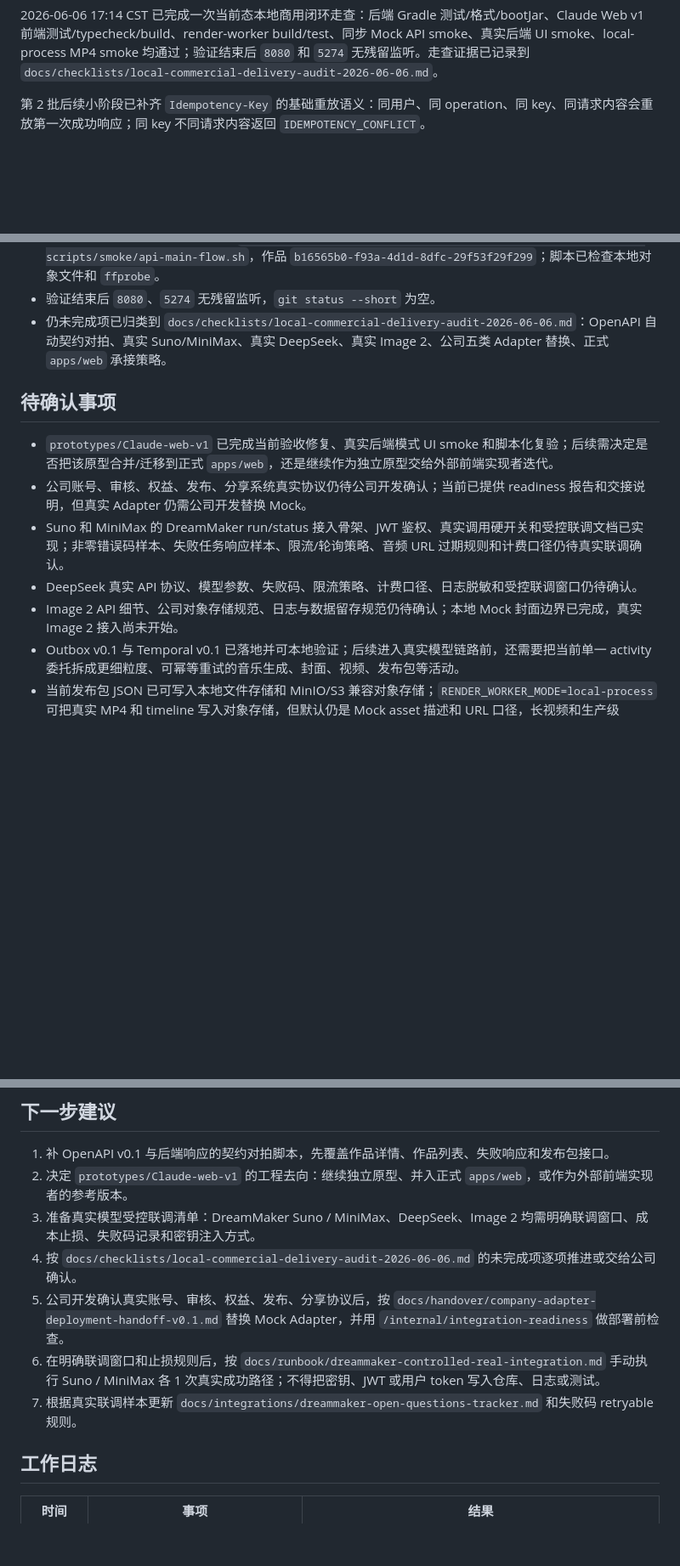
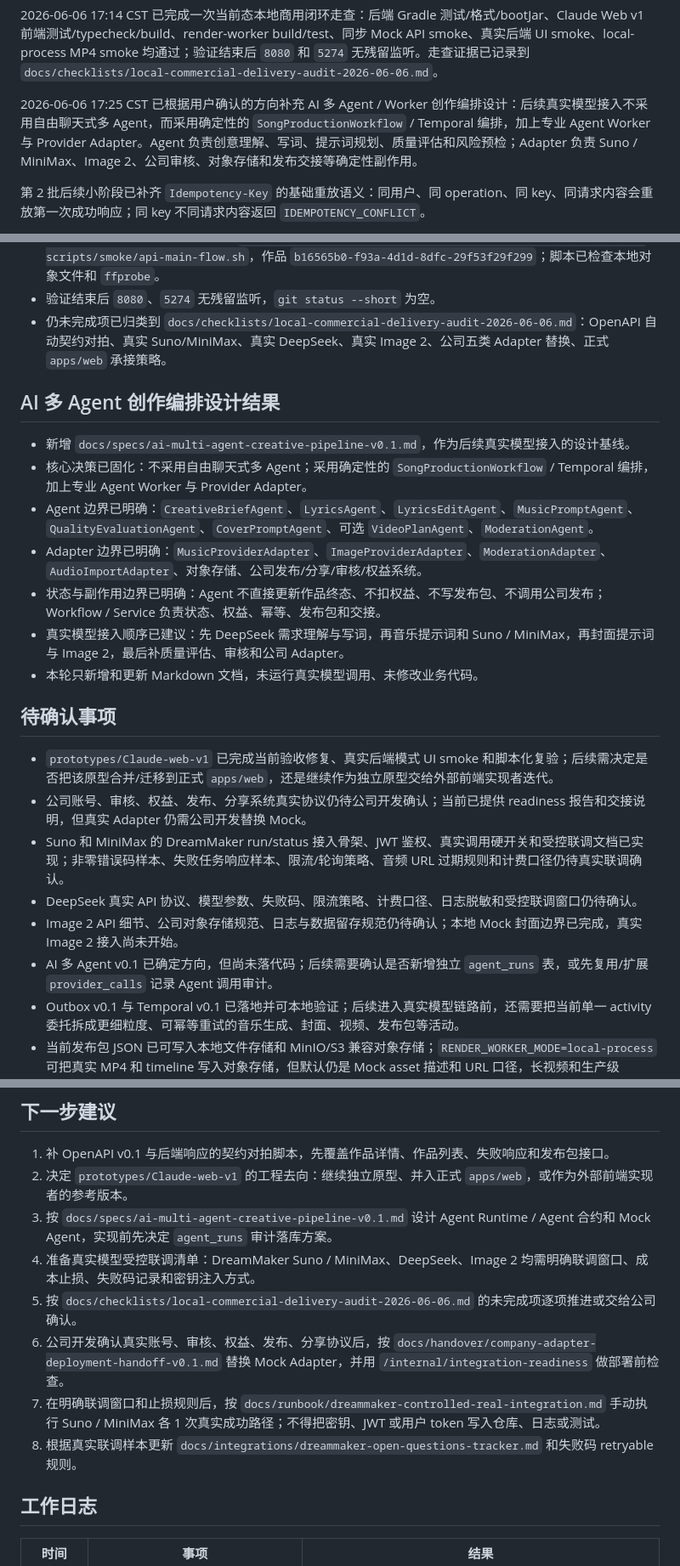
Before and after one commit to tyf728777809-hue/yanyun-ai-music-platform, a Markdown page: docs/project-progress.md, 3 parts joined by grey strips. Shown at 85% size. GitHub-like rendering; blank space fills up the shorter version.

Commit message:
docs: define AI multi-agent creative pipeline

```diff
--- a/docs/project-progress.md
+++ b/docs/project-progress.md
@@ -17,6 +17,8 @@
 本轮已补齐本地商用闭环交付验收清单 `docs/checklists/local-commercial-delivery-acceptance.md`，并修正 README 和 Claude Web v1 前端验收任务包中的过时状态；公司 Adapter 交接文档已增加总体验收清单入口。仓库已忽略 Playwright 本地缓存和验收截图，避免后续 `git status` 被临时产物污染。
 
 2026-06-06 17:14 CST 已完成一次当前态本地商用闭环走查：后端 Gradle 测试/格式/bootJar、Claude Web v1 前端测试/typecheck/build、render-worker build/test、同步 Mock API smoke、真实后端 UI smoke、local-process MP4 smoke 均通过；验证结束后 `8080` 和 `5274` 无残留监听。走查证据已记录到 `docs/checklists/local-commercial-delivery-audit-2026-06-06.md`。
+
+2026-06-06 17:25 CST 已根据用户确认的方向补充 AI 多 Agent / Worker 创作编排设计：后续真实模型接入不采用自由聊天式多 Agent，而采用确定性的 `SongProductionWorkflow` / Temporal 编排，加上专业 Agent Worker 与 Provider Adapter。Agent 负责创意理解、写词、提示词规划、质量评估和风险预检；Adapter 负责 Suno / MiniMax、Image 2、公司审核、对象存储和发布交接等确定性副作用。
 
 第 2 批后续小阶段已补齐 `Idempotency-Key` 的基础重放语义：同用户、同 operation、同 key、同请求内容会重放第一次成功响应；同 key 不同请求内容返回 `IDEMPOTENCY_CONFLICT`。
 
@@ -553,6 +558,16 @@ render-worker 本地进程模式已完成首次 API 端到端 smoke，并修复
 - 验证结束后 `8080`、`5274` 无残留监听，`git status --short` 为空。
 - 仍未完成项已归类到 `docs/checklists/local-commercial-delivery-audit-2026-06-06.md`：OpenAPI 自动契约对拍、真实 Suno/MiniMax、真实 DeepSeek、真实 Image 2、公司五类 Adapter 替换、正式 `apps/web` 承接策略。
 
+## AI 多 Agent 创作编排设计结果
+
+- 新增 `docs/specs/ai-multi-agent-creative-pipeline-v0.1.md`，作为后续真实模型接入的设计基线。
+- 核心决策已固化：不采用自由聊天式多 Agent；采用确定性的 `SongProductionWorkflow` / Temporal 编排，加上专业 Agent Worker 与 Provider Adapter。
+- Agent 边界已明确：`CreativeBriefAgent`、`LyricsAgent`、`LyricsEditAgent`、`MusicPromptAgent`、`QualityEvaluationAgent`、`CoverPromptAgent`、可选 `VideoPlanAgent`、`ModerationAgent`。
+- Adapter 边界已明确：`MusicProviderAdapter`、`ImageProviderAdapter`、`ModerationAdapter`、`AudioImportAdapter`、对象存储、公司发布/分享/审核/权益系统。
+- 状态与副作用边界已明确：Agent 不直接更新作品终态、不扣权益、不写发布包、不调用公司发布；Workflow / Service 负责状态、权益、幂等、发布包和交接。
+- 真实模型接入顺序已建议：先 DeepSeek 需求理解与写词，再音乐提示词和 Suno / MiniMax，再封面提示词与 Image 2，最后补质量评估、审核和公司 Adapter。
+- 本轮只新增和更新 Markdown 文档，未运行真实模型调用、未修改业务代码。
+
 ## 待确认事项
 
 - `prototypes/Claude-web-v1` 已完成当前验收修复、真实后端模式 UI smoke 和脚本化复验；后续需决定是否把该原型合并/迁移到正式 `apps/web`，还是继续作为独立原型交给外部前端实现者迭代。
@@ -560,6 +575,7 @@ render-worker 本地进程模式已完成首次 API 端到端 smoke，并修复
 - Suno 和 MiniMax 的 DreamMaker run/status 接入骨架、JWT 鉴权、真实调用硬开关和受控联调文档已实现；非零错误码样本、失败任务响应样本、限流/轮询策略、音频 URL 过期规则和计费口径仍待真实联调确认。
 - DeepSeek 真实 API 协议、模型参数、失败码、限流策略、计费口径、日志脱敏和受控联调窗口仍待确认。
 - Image 2 API 细节、公司对象存储规范、日志与数据留存规范仍待确认；本地 Mock 封面边界已完成，真实 Image 2 接入尚未开始。
+- AI 多 Agent v0.1 已确定方向，但尚未落代码；后续需要确认是否新增独立 `agent_runs` 表，或先复用/扩展 `provider_calls` 记录 Agent 调用审计。
 - Outbox v0.1 与 Temporal v0.1 已落地并可本地验证；后续进入真实模型链路前，还需要把当前单一 activity 委托拆成更细粒度、可幂等重试的音乐生成、封面、视频、发布包等活动。
 - 当前发布包 JSON 已可写入本地文件存储和 MinIO/S3 兼容对象存储；`RENDER_WORKER_MODE=local-process` 可把真实 MP4 和 timeline 写入对象存储，但默认仍是 Mock asset 描述和 URL 口径，长视频和生产级 render worker 方案尚未最终确认。
 - 当前音乐重试已有次数上限和状态抢占，DreamMaker 失败码也已有保守映射；真实联调后仍需根据具体非零 code 和 failed payload 精细化 retryable / non-retryable 规则。
@@ -569,11 +585,12 @@ render-worker 本地进程模式已完成首次 API 端到端 smoke，并修复
 
 1. 补 OpenAPI v0.1 与后端响应的契约对拍脚本，先覆盖作品详情、作品列表、失败响应和发布包接口。
 2. 决定 `prototypes/Claude-web-v1` 的工程去向：继续独立原型、并入正式 `apps/web`，或作为外部前端实现者的参考版本。
-3. 准备真实模型受控联调清单：DreamMaker Suno / MiniMax、DeepSeek、Image 2 均需明确联调窗口、成本止损、失败码记录和密钥注入方式。
-4. 按 `docs/checklists/local-commercial-delivery-audit-2026-06-06.md` 的未完成项逐项推进或交给公司确认。
-5. 公司开发确认真实账号、审核、权益、发布、分享协议后，按 `docs/handover/company-adapter-deployment-handoff-v0.1.md` 替换 Mock Adapter，并用 `/internal/integration-readiness` 做部署前检查。
-6. 在明确联调窗口和止损规则后，按 `docs/runbook/dreammaker-controlled-real-integration.md` 手动执行 Suno / MiniMax 各 1 次真实成功路径；不得把密钥、JWT 或用户 token 写入仓库、日志或测试。
-7. 根据真实联调样本更新 `docs/integrations/dreammaker-open-questions-tracker.md` 和失败码 retryable 规则。
+3. 按 `docs/specs/ai-multi-agent-creative-pipeline-v0.1.md` 设计 Agent Runtime / Agent 合约和 Mock Agent，实现前先决定 `agent_runs` 审计落库方案。
+4. 准备真实模型受控联调清单：DreamMaker Suno / MiniMax、DeepSeek、Image 2 均需明确联调窗口、成本止损、失败码记录和密钥注入方式。
+5. 按 `docs/checklists/local-commercial-delivery-audit-2026-06-06.md` 的未完成项逐项推进或交给公司确认。
+6. 公司开发确认真实账号、审核、权益、发布、分享协议后，按 `docs/handover/company-adapter-deployment-handoff-v0.1.md` 替换 Mock Adapter，并用 `/internal/integration-readiness` 做部署前检查。
+7. 在明确联调窗口和止损规则后，按 `docs/runbook/dreammaker-controlled-real-integration.md` 手动执行 Suno / MiniMax 各 1 次真实成功路径；不得把密钥、JWT 或用户 token 写入仓库、日志或测试。
+8. 根据真实联调样本更新 `docs/integrations/dreammaker-open-questions-tracker.md` 和失败码 retryable 规则。
 
 ## 工作日志
 
```
Also changed, not shown: other parts of docs/project-progress.md (+5 -1 lines), docs/specs/ai-multi-agent-creative-pipeline-v0.1.md (added, +462 -0 lines).
